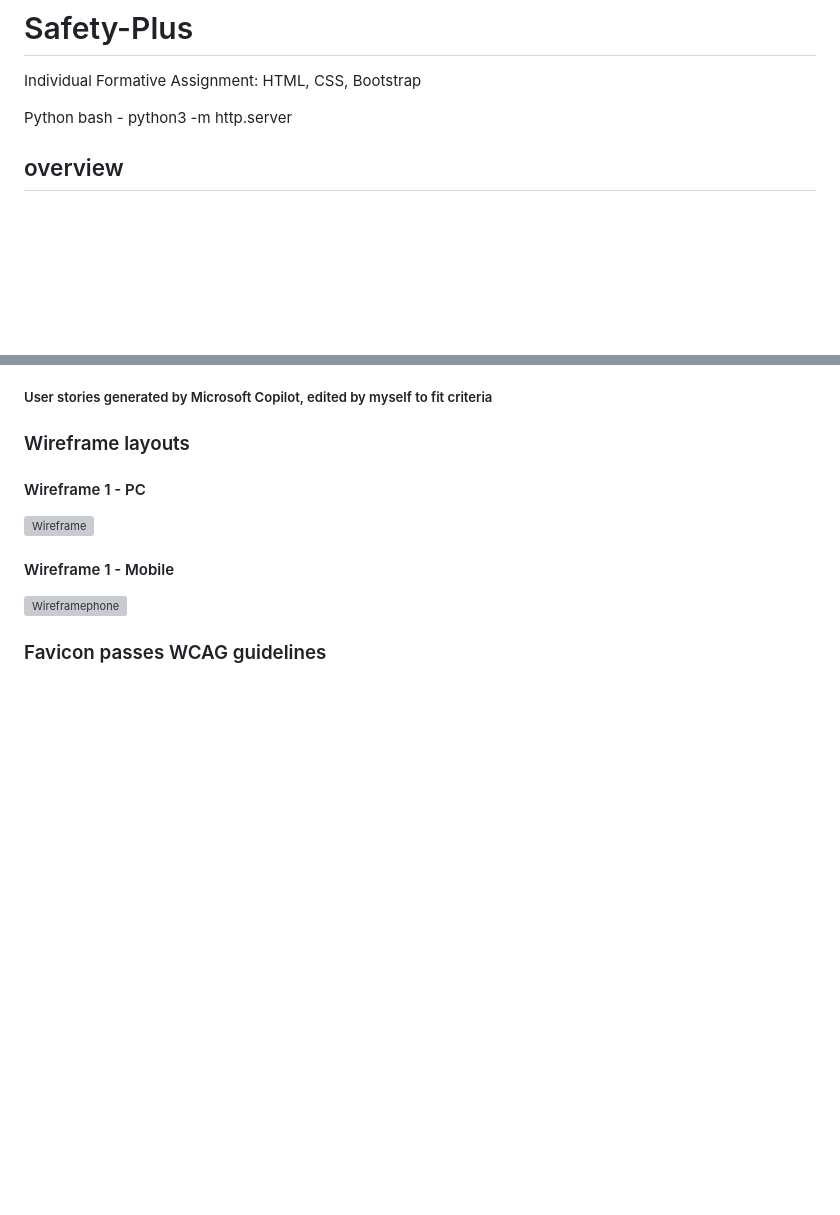
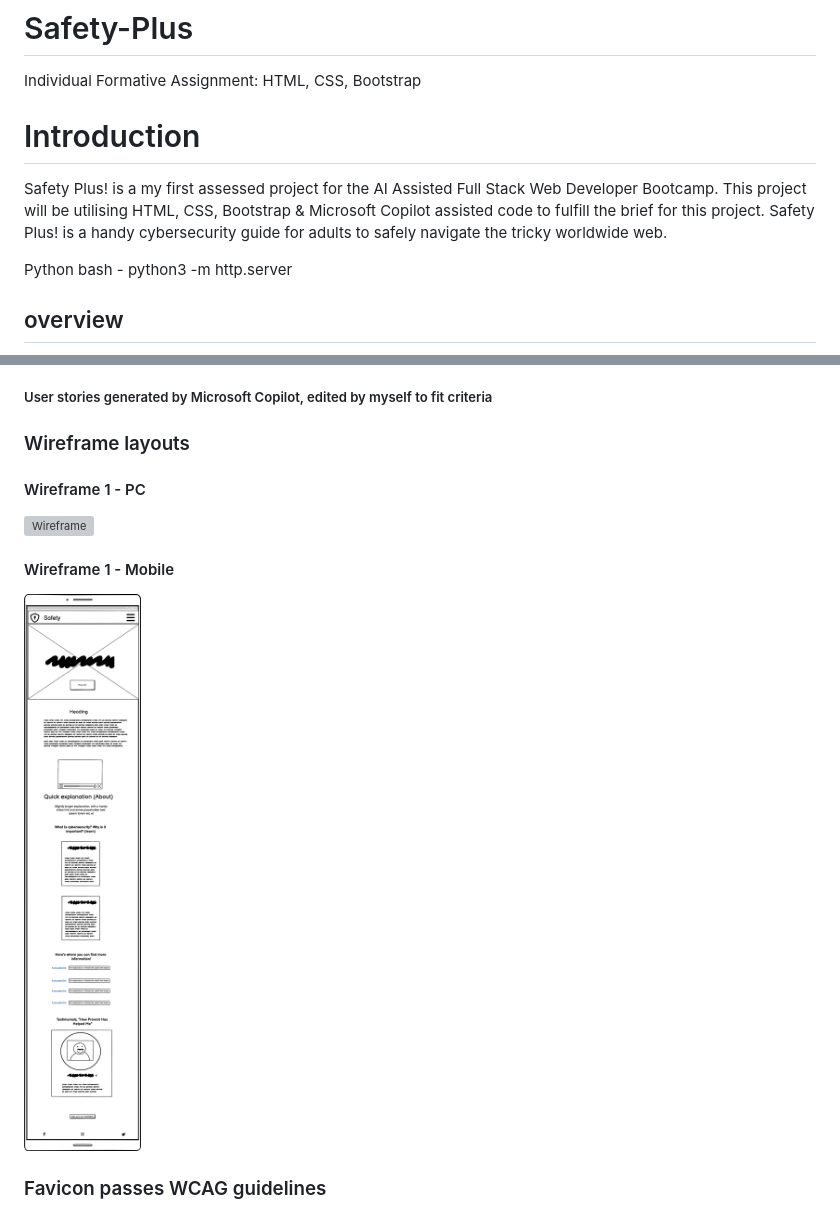
Before and after one commit to Ashleytosullivan/Safety-Plus, a Markdown page: README.md, 2 parts joined by grey strips. Rendered like a GitHub page; blank space fills up the shorter version; grey boxes are pictures that could not be loaded.

```diff
--- a/README.md
+++ b/README.md
@@ -1,7 +1,10 @@
 # Safety-Plus
 Individual Formative Assignment: HTML, CSS, Bootstrap
 
-
+# Introduction
+Safety Plus! is a my first assessed project for the AI Assisted Full Stack Web Developer Bootcamp.
+This project will be utilising HTML, CSS, Bootstrap & Microsoft Copilot assisted code to fulfill the brief for this project.
+Safety Plus! is a handy cybersecurity guide for adults to safely navigate the tricky worldwide web.
 
 Python bash - python3 -m http.server
 
@@ -23,11 +26,11 @@ Python bash - python3 -m http.server
 ### Wireframe layouts
 #### Wireframe 1 - PC
 
-![Wireframe](../Safety-Plus/assets/images/safetyframe%20desktop.png)
+![Wireframe](/assets/images/safetyframe%20desktop.png)
 
 #### Wireframe 1 - Mobile
 
-![Wireframephone](../Safety-Plus/assets/images/Safetyframe%20mobile.png)
+![Wireframephone](/assets/images/Safetyframe%20mobile.png)
 
 
 ### Favicon passes WCAG guidelines
```
Also changed, not shown: assets/images/pexels-cottonbro-5483240.jpg (added), assets/images/pexels-pixabay-60504.jpg (added), 3 other files.
